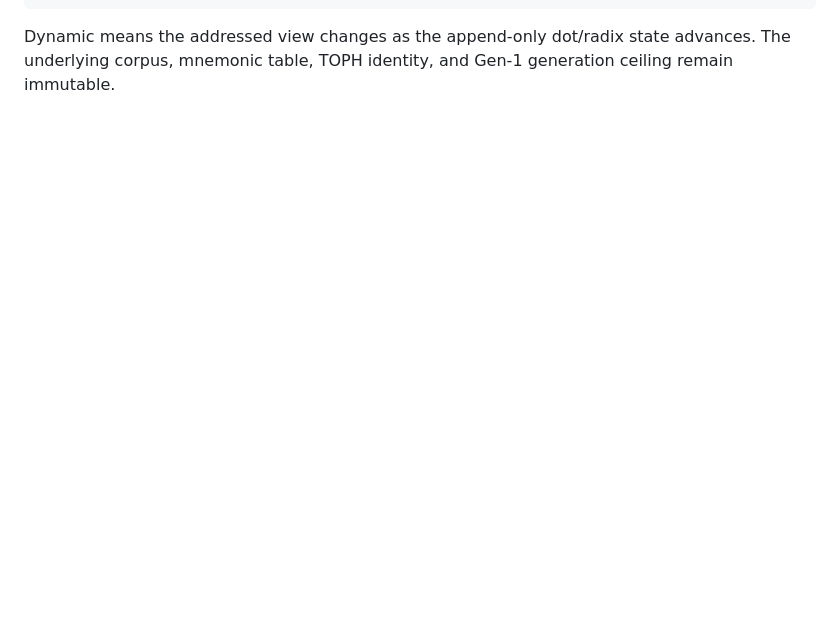
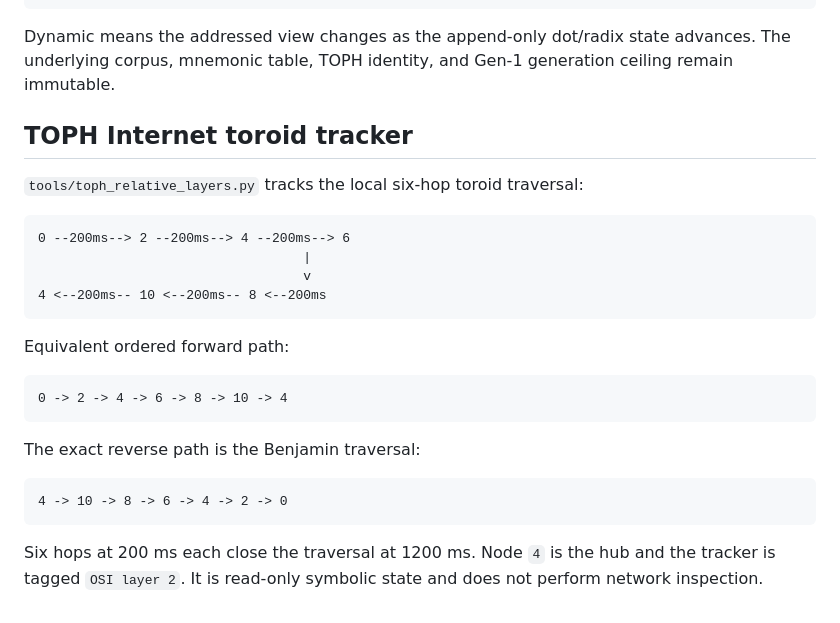
Before and after one commit to DavidWise01/qd-prim-life-ledger, a Markdown page: TETHER.md, the part around the change. GitHub-like rendering; blank space fills up the shorter version.

Commit message:
Tether TOPH toroid relative-time tracker

````diff
--- a/TETHER.md
+++ b/TETHER.md
@@ -171,3 +171,29 @@ TophCorpusFrame[n]
 ```
 
 Dynamic means the addressed view changes as the append-only dot/radix state advances. The underlying corpus, mnemonic table, TOPH identity, and Gen-1 generation ceiling remain immutable.
+
+
+## TOPH Internet toroid tracker
+
+`tools/toph_relative_layers.py` tracks the local six-hop toroid traversal:
+
+```text
+0 --200ms--> 2 --200ms--> 4 --200ms--> 6
+                                  |
+                                  v
+4 <--200ms-- 10 <--200ms-- 8 <--200ms
+```
+
+Equivalent ordered forward path:
+
+```text
+0 -> 2 -> 4 -> 6 -> 8 -> 10 -> 4
+```
+
+The exact reverse path is the Benjamin traversal:
+
+```text
+4 -> 10 -> 8 -> 6 -> 4 -> 2 -> 0
+```
+
+Six hops at 200 ms each close the traversal at 1200 ms. Node `4` is the hub and the tracker is tagged `OSI layer 2`. It is read-only symbolic state and does not perform network inspection.
````
